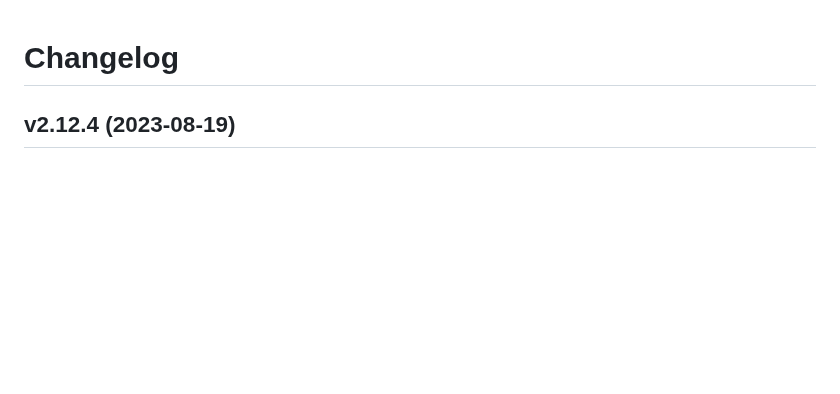
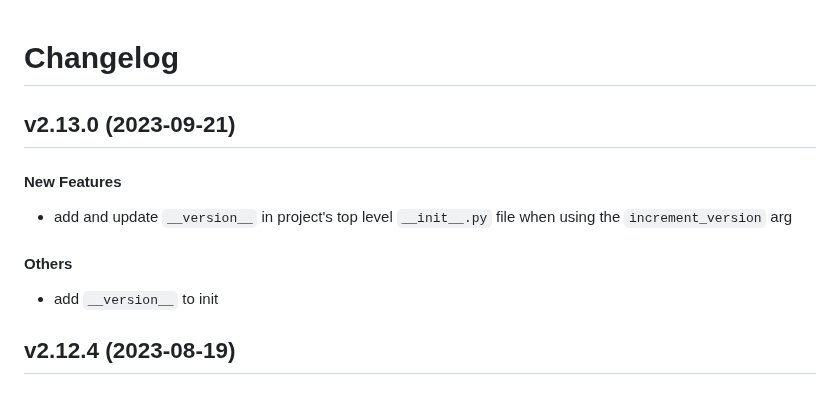
Before and after one commit to matt-manes/hassle, a Markdown page: CHANGELOG.md, the part around the change. Rendered like a GitHub page; blank space fills up the shorter version.

Commit message:
chore: update changelog

```diff
--- a/CHANGELOG.md
+++ b/CHANGELOG.md
@@ -1,4 +1,14 @@
 # Changelog
+
+## v2.13.0 (2023-09-21)
+
+#### New Features
+
+* add and update `__version__` in project's top level `__init__.py` file when using the `increment_version` arg
+#### Others
+
+* add `__version__` to init
+
 
 ## v2.12.4 (2023-08-19)
 
```
